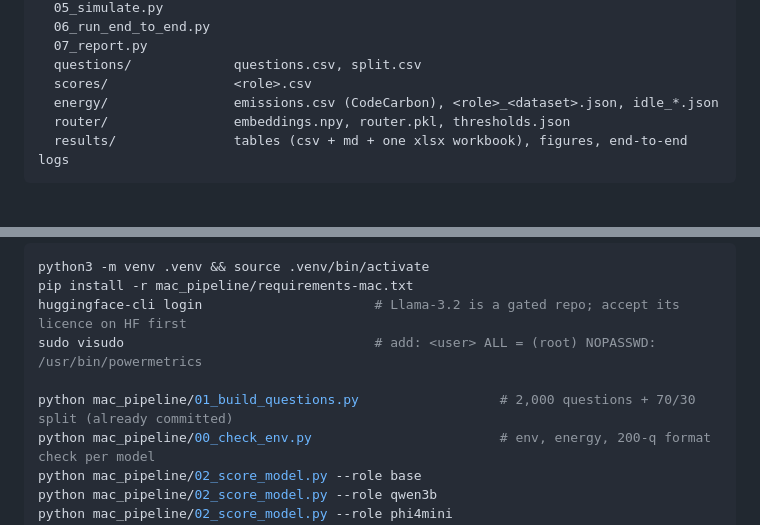
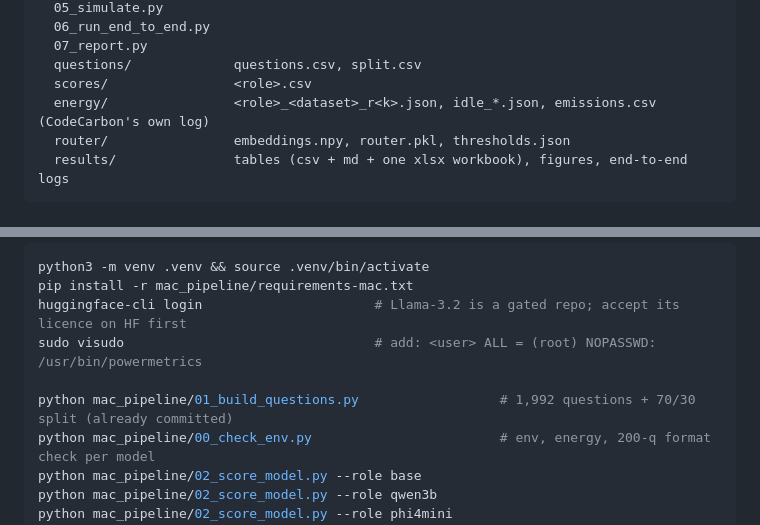
Before and after one commit to Pratyay-Patel/Reduce-Hallucinations-in-LLMS, a Markdown page: mac_pipeline/PLAN.md, 2 parts joined by grey strips. GitHub-like rendering.

````diff
--- a/mac_pipeline/PLAN.md
+++ b/mac_pipeline/PLAN.md
@@ -119,7 +130,7 @@ mac_pipeline/
   07_report.py
   questions/             questions.csv, split.csv
   scores/                <role>.csv
-  energy/                emissions.csv (CodeCarbon), <role>_<dataset>.json, idle_*.json
+  energy/                <role>_<dataset>_r<k>.json, idle_*.json, emissions.csv (CodeCarbon's own log)
   router/                embeddings.npy, router.pkl, thresholds.json
   results/               tables (csv + md + one xlsx workbook), figures, end-to-end logs
 ```
@@ -284,7 +301,7 @@ pip install -r mac_pipeline/requirements-mac.txt
 huggingface-cli login                      # Llama-3.2 is a gated repo; accept its licence on HF first
 sudo visudo                                # add: <user> ALL = (root) NOPASSWD: /usr/bin/powermetrics
 
-python mac_pipeline/01_build_questions.py                  # 2,000 questions + 70/30 split (already committed)
+python mac_pipeline/01_build_questions.py                  # 1,992 questions + 70/30 split (already committed)
 python mac_pipeline/00_check_env.py                        # env, energy, 200-q format check per model
 python mac_pipeline/02_score_model.py --role base
 python mac_pipeline/02_score_model.py --role qwen3b
````
Also changed, not shown: other parts of mac_pipeline/PLAN.md (+60 -43 lines).
